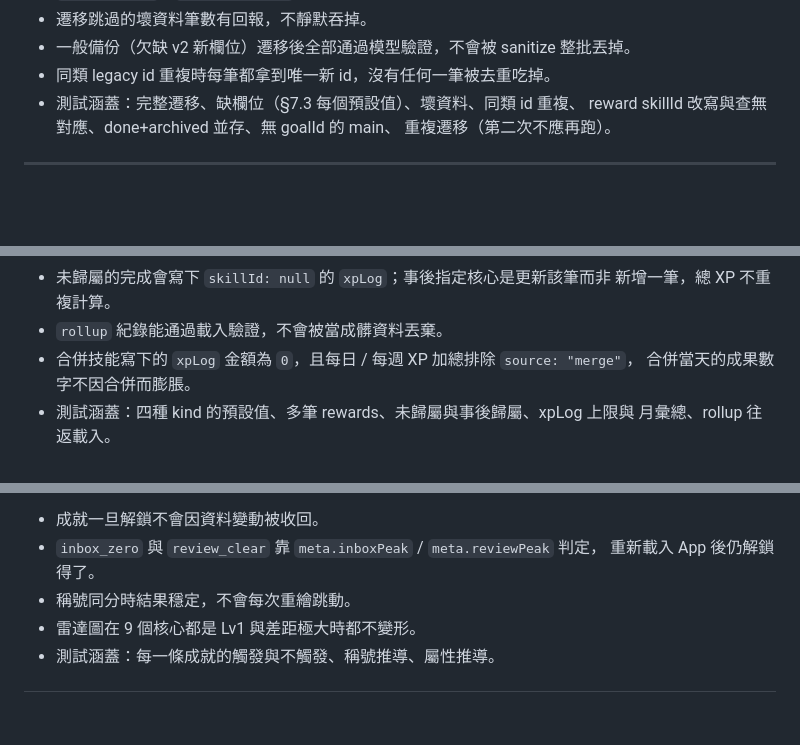
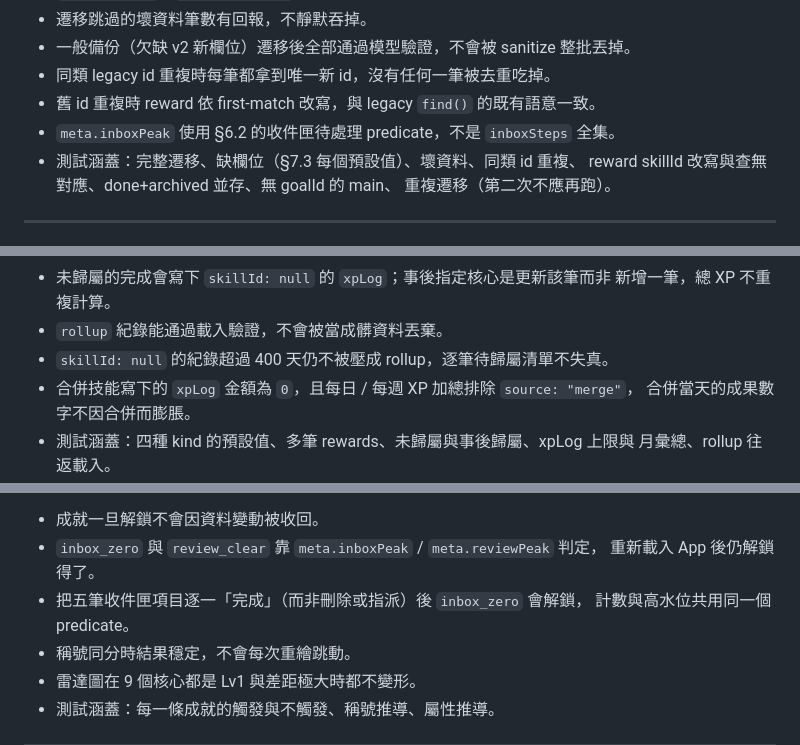
Before and after one commit to wiml0718-commits/skill, a Markdown page: docs/ROADMAP.md, 3 parts joined by grey strips. GitHub-like rendering; blank space fills up the shorter version.

```diff
--- a/docs/ROADMAP.md
+++ b/docs/ROADMAP.md
@@ -44,6 +44,8 @@
 - 遷移跳過的壞資料筆數有回報，不靜默吞掉。
 - 一般備份（欠缺 v2 新欄位）遷移後全部通過模型驗證，不會被 sanitize 整批丟掉。
 - 同類 legacy id 重複時每筆都拿到唯一新 id，沒有任何一筆被去重吃掉。
+- 舊 id 重複時 reward 依 first-match 改寫，與 legacy `find()` 的既有語意一致。
+- `meta.inboxPeak` 使用 §6.2 的收件匣待處理 predicate，不是 `inboxSteps` 全集。
 - 測試涵蓋：完整遷移、缺欄位（§7.3 每個預設值）、壞資料、同類 id 重複、
   reward skillId 改寫與查無對應、done+archived 並存、無 goalId 的 main、
   重複遷移（第二次不應再跑）。
@@ -69,6 +71,7 @@
 - 未歸屬的完成會寫下 `skillId: null` 的 `xpLog`；事後指定核心是更新該筆而非
   新增一筆，總 XP 不重複計算。
 - `rollup` 紀錄能通過載入驗證，不會被當成髒資料丟棄。
+- `skillId: null` 的紀錄超過 400 天仍不被壓成 rollup，逐筆待歸屬清單不失真。
 - 合併技能寫下的 `xpLog` 金額為 `0`，且每日 / 每週 XP 加總排除 `source: "merge"`，
   合併當天的成果數字不因合併而膨脹。
 - 測試涵蓋：四種 kind 的預設值、多筆 rewards、未歸屬與事後歸屬、xpLog 上限與
@@ -110,6 +113,8 @@
 - 成就一旦解鎖不會因資料變動被收回。
 - `inbox_zero` 與 `review_clear` 靠 `meta.inboxPeak` / `meta.reviewPeak` 判定，
   重新載入 App 後仍解鎖得了。
+- 把五筆收件匣項目逐一「完成」（而非刪除或指派）後 `inbox_zero` 會解鎖，
+  計數與高水位共用同一個 predicate。
 - 稱號同分時結果穩定，不會每次重繪跳動。
 - 雷達圖在 9 個核心都是 Lv1 與差距極大時都不變形。
 - 測試涵蓋：每一條成就的觸發與不觸發、稱號推導、屬性推導。
```
Also changed, not shown: docs/RPG_SPEC.md (+22 -2 lines).
